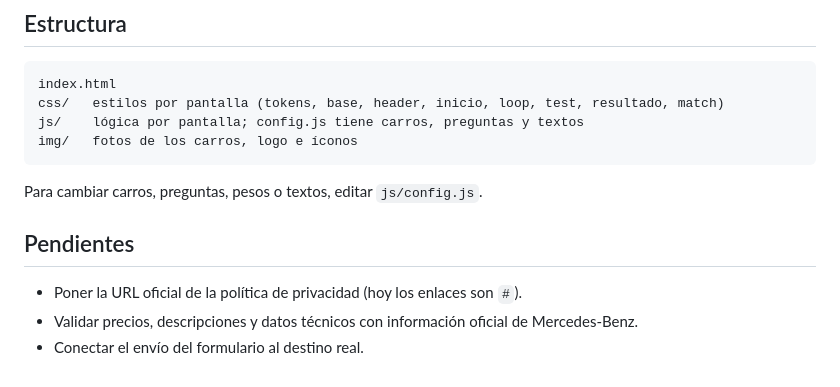
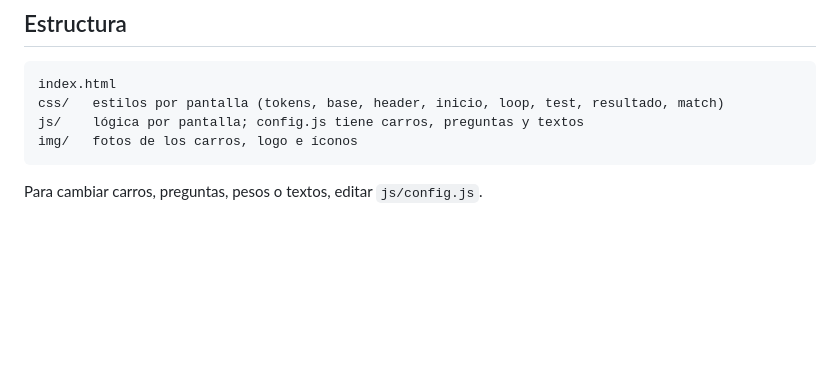
Before and after one commit to parrasteven374-beep/Formulario-Mercedes, a Markdown page: README.md, the part around the change. Rendered like a GitHub page; blank space fills up the shorter version.

````diff
--- a/README.md
+++ b/README.md
@@ -107,9 +107,3 @@ img/   fotos de los carros, logo e íconos
 ```
 
 Para cambiar carros, preguntas, pesos o textos, editar `js/config.js`.
-
-## Pendientes
-
-- Poner la URL oficial de la política de privacidad (hoy los enlaces son `#`).
-- Validar precios, descripciones y datos técnicos con información oficial de Mercedes-Benz.
-- Conectar el envío del formulario al destino real.
````
